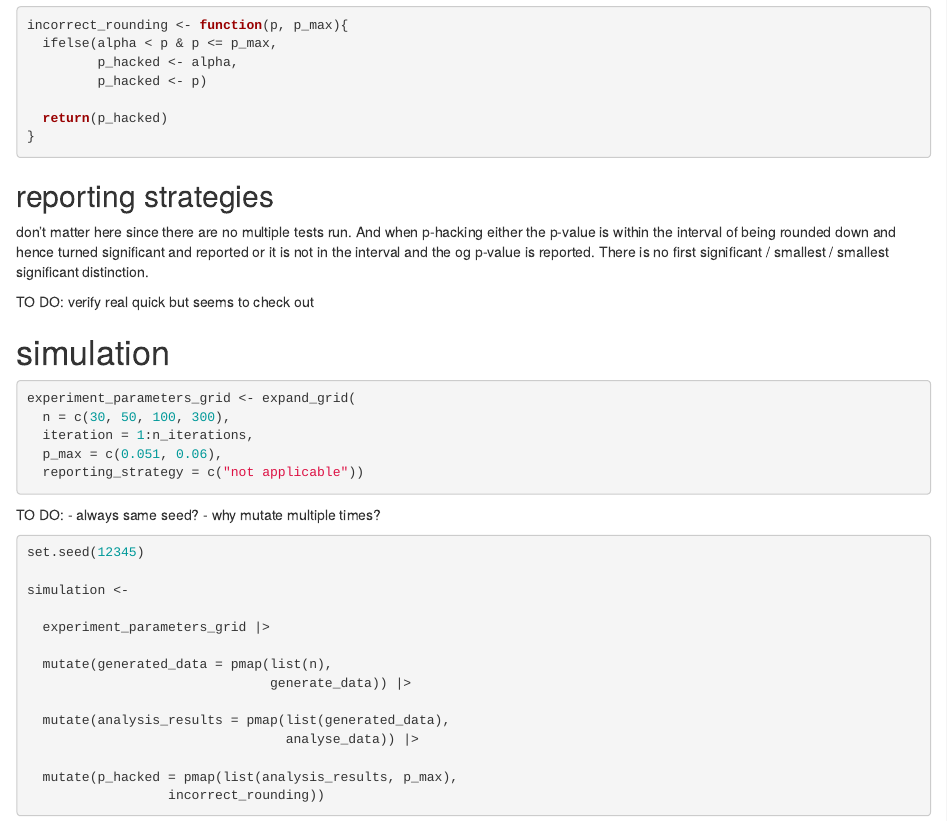
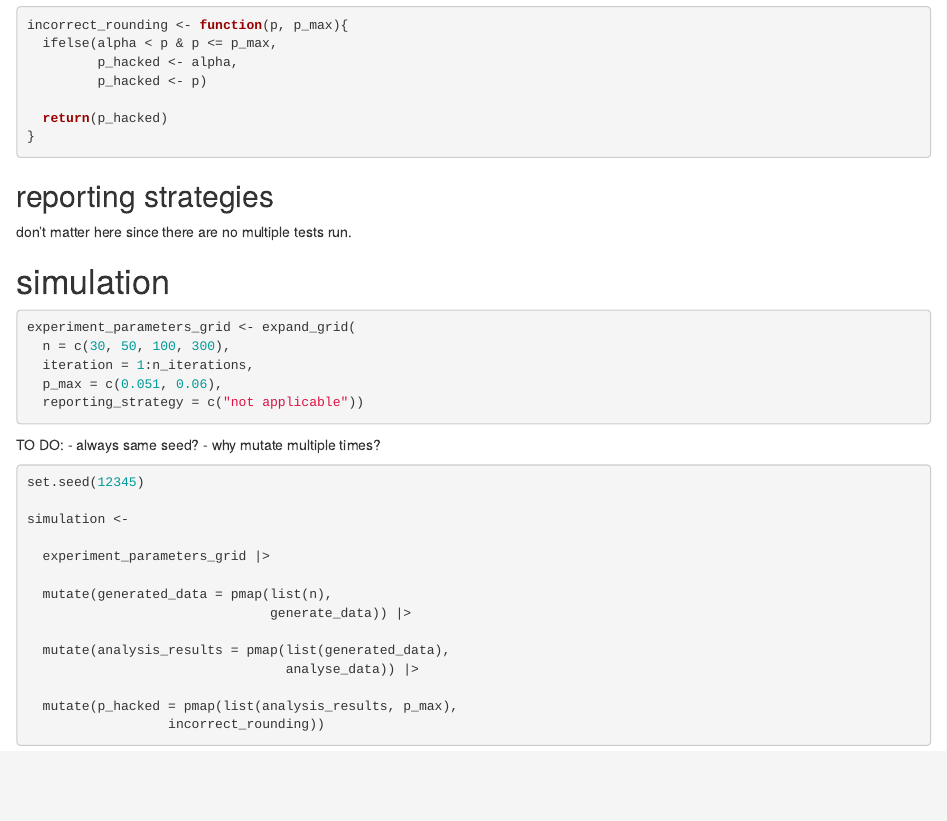
Before and after one commit to carolinkirsch/replication_simulation_phacking, an R Markdown document (incorrect_rounding.Rmd): the page in a window 1100 px wide, from 1840 px down. Rendered offline with R 4.5, knitr and Pandoc, with nearby package versions; some code elsewhere in the file could not run offline.

Commit message:
Update incorrect_rounding.Rmd

````diff
--- a/incorrect_rounding.Rmd
+++ b/incorrect_rounding.Rmd
@@ -71,9 +71,7 @@ incorrect_rounding <- function(p, p_max){
 ```
 
 ## reporting strategies
-don't matter here since there are no multiple tests run. And when p-hacking either the p-value is within the interval of being rounded down and hence turned significant and reported or it is not in the interval and the og p-value is reported. There is no first significant / smallest / smallest significant distinction.
-
-TO DO: verify real quick but seems to check out
+don't matter here since there are no multiple tests run.
 
 # simulation
 ```{r}
````
